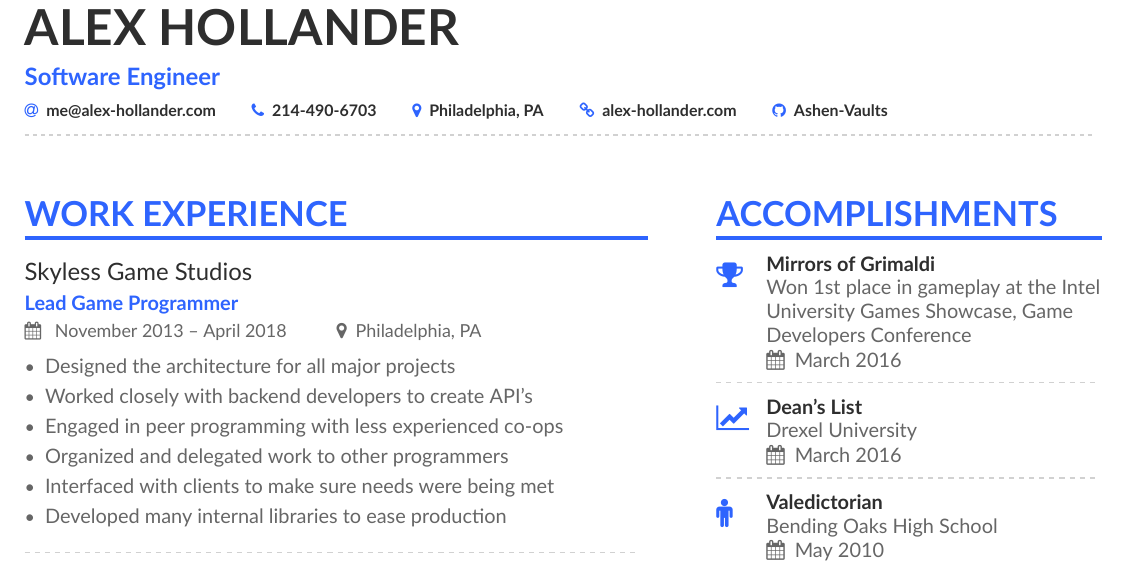
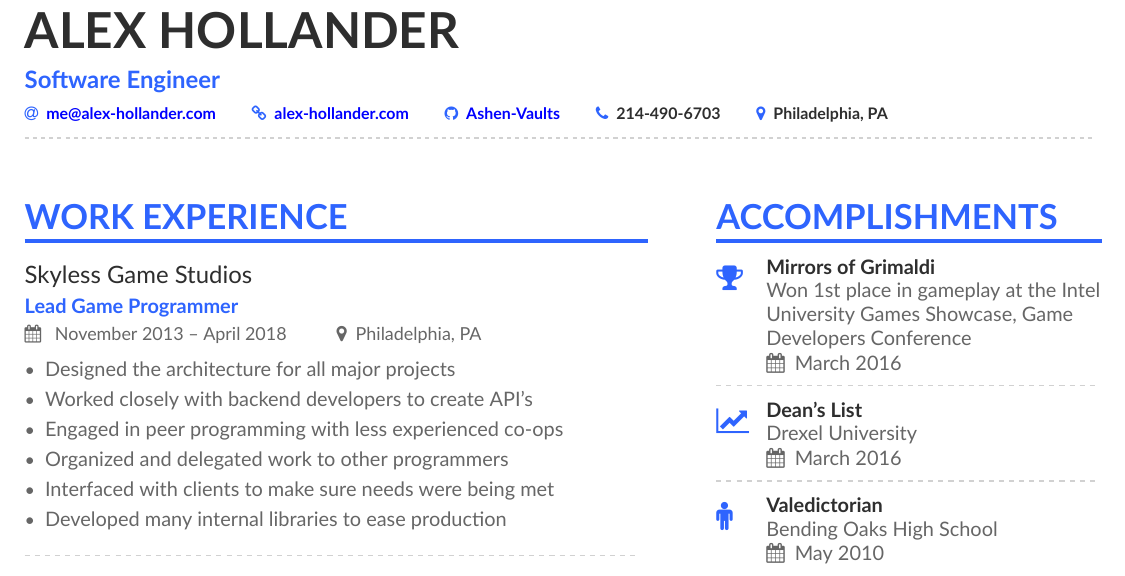
Before and after one commit to Ashen-Vaults/resume, a LaTeX CV (alex_hollander_resume.tex): part of the page, cut so that both start at the same text. Compiled offline with XeLaTeX.

Commit message:
Colored the links

```diff
--- a/alex_hollander_resume.tex
+++ b/alex_hollander_resume.tex
@@ -67,11 +67,11 @@
 \personalinfo{%
   % Not all of these are required!
   % You can add your own with \printinfo{symbol}{detail}
-  \href{mailto:me@alex-hollander.com}{\email{me@alex-hollander.com}}
+  \href{mailto:me@alex-hollander.com}{\color{blue}\email{me@alex-hollander.com}}
+  \href{https://alex-hollander.com/}{\color{blue}\homepage{alex-hollander.com}}
+  \href{https://github.com/Ashen-Vaults}{\color{blue}\github{Ashen-Vaults}}
   \phone{214-490-6703}
   \location{Philadelphia, PA}
-  \href{https://alex-hollander.com/}{\homepage{alex-hollander.com}}
-  \href{https://github.com/Ashen-Vaults}{\github{Ashen-Vaults}}
   \divider
   \divider
 }
```
Also changed, not shown: docs/alex_hollander_resume.pdf.
